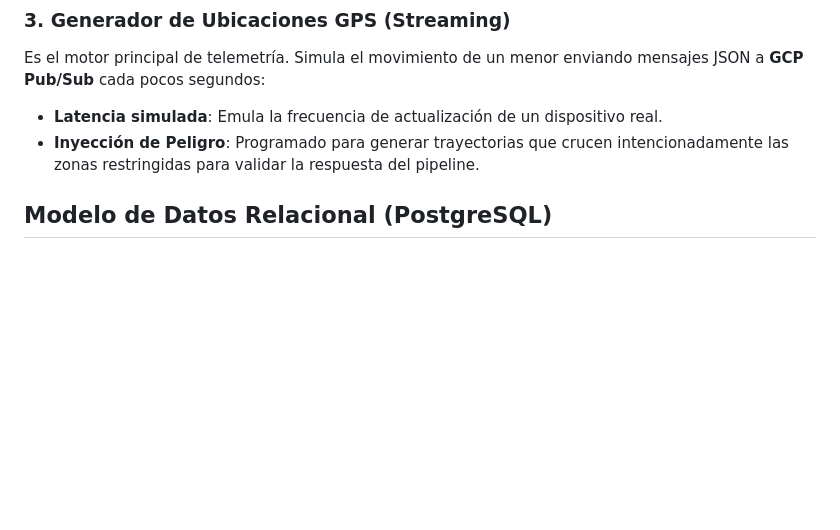
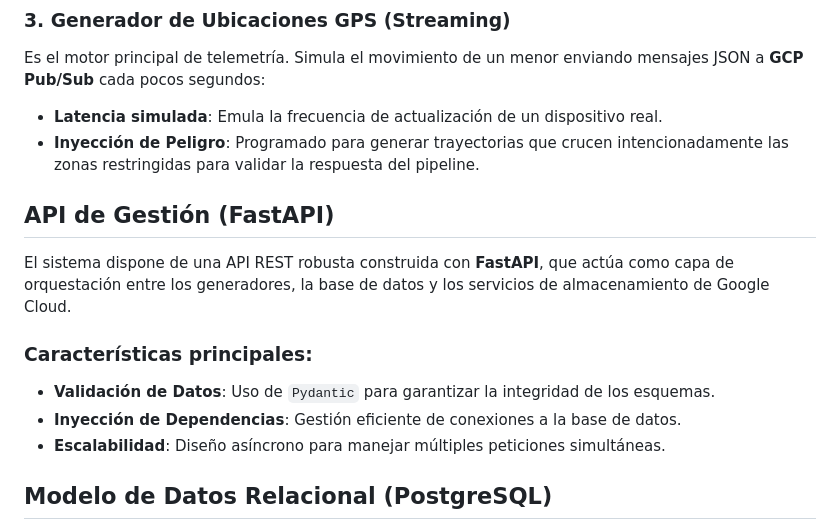
Before and after one commit to JaviPlazaRosique/Data_Project_2, a Markdown page: README.md, the part around the change. Rendered like a GitHub page; blank space fills up the shorter version.

Commit message:
Características de la API

```diff
--- a/README.md
+++ b/README.md
@@ -36,6 +36,16 @@ Es el motor principal de telemetría. Simula el movimiento de un menor enviando
 
 * **Latencia simulada**: Emula la frecuencia de actualización de un dispositivo real.
 * **Inyección de Peligro**: Programado para generar trayectorias que crucen intencionadamente las zonas restringidas para validar la respuesta del pipeline.
+
+## API de Gestión (FastAPI)
+
+El sistema dispone de una API REST robusta construida con **FastAPI**, que actúa como capa de orquestación entre los generadores, la base de datos y los servicios de almacenamiento de Google Cloud.
+
+### Características principales:
+
+* **Validación de Datos**: Uso de `Pydantic` para garantizar la integridad de los esquemas.
+* **Inyección de Dependencias**: Gestión eficiente de conexiones a la base de datos.
+* **Escalabilidad**: Diseño asíncrono para manejar múltiples peticiones simultáneas.
 
 ## Modelo de Datos Relacional (PostgreSQL)
 
```
